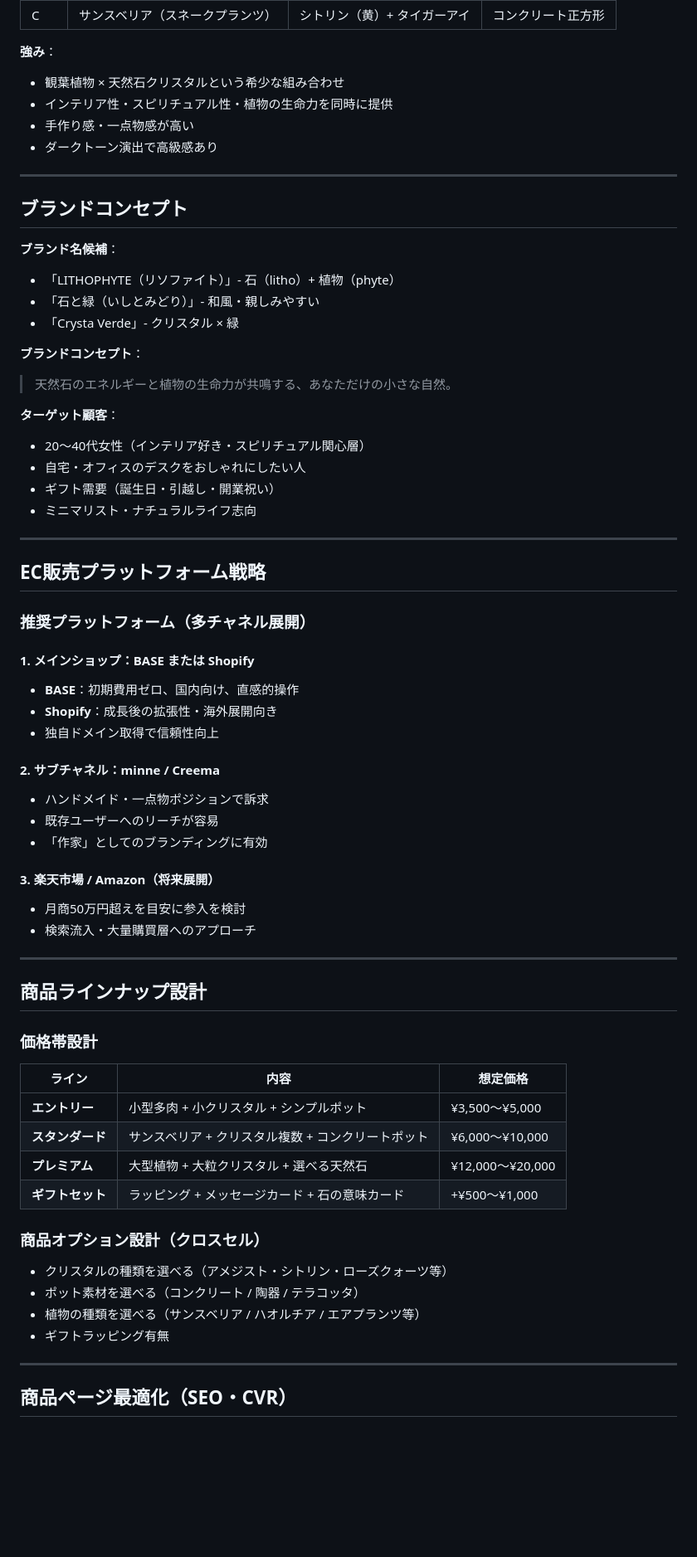
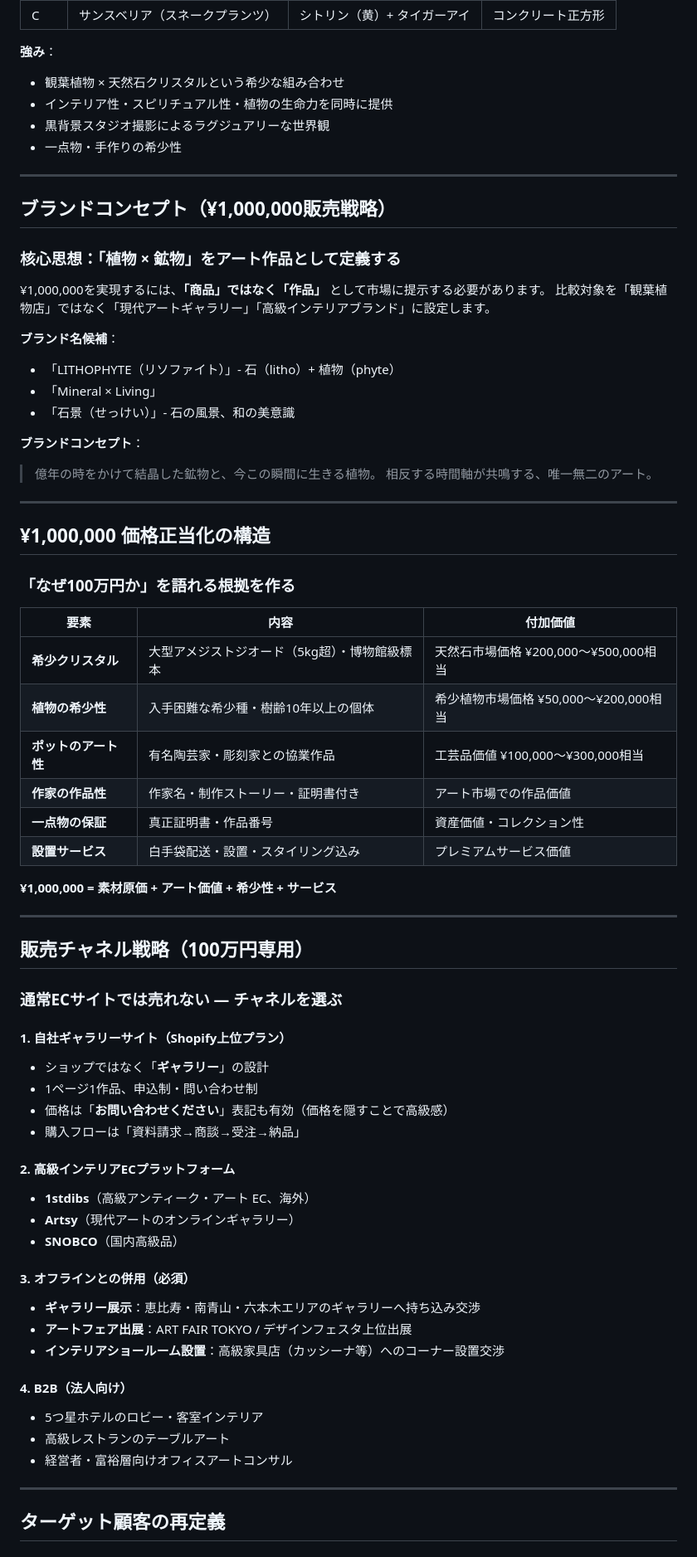
Before and after one commit to ms1981sm/desktop-tutorial, a Markdown page: ecommerce-strategy.md, the part around one of its changes. Shown at 83% size. Rendered like a GitHub page; blank space fills up the shorter version.

```diff
--- a/ecommerce-strategy.md
+++ b/ecommerce-strategy.md
@@ -14,67 +14,72 @@
 **強み**：
 - 観葉植物 × 天然石クリスタルという希少な組み合わせ
 - インテリア性・スピリチュアル性・植物の生命力を同時に提供
-- 手作り感・一点物感が高い
-- ダークトーン演出で高級感あり
+- 黒背景スタジオ撮影によるラグジュアリーな世界観
+- 一点物・手作りの希少性
 
 ---
 
-## ブランドコンセプト
+## ブランドコンセプト（¥1,000,000販売戦略）
+
+### 核心思想：「植物 × 鉱物」をアート作品として定義する
+
+¥1,000,000を実現するには、**「商品」ではなく「作品」** として市場に提示する必要があります。
+比較対象を「観葉植物店」ではなく「現代アートギャラリー」「高級インテリアブランド」に設定します。
 
 **ブランド名候補**：
 - 「LITHOPHYTE（リソファイト）」- 石（litho）+ 植物（phyte）
-- 「石と緑（いしとみどり）」- 和風・親しみやすい
-- 「Crysta Verde」- クリスタル × 緑
+- 「Mineral × Living」
+- 「石景（せっけい）」- 石の風景、和の美意識
 
 **ブランドコンセプト**：
-> 天然石のエネルギーと植物の生命力が共鳴する、あなただけの小さな自然。
-
-**ターゲット顧客**：
-- 20〜40代女性（インテリア好き・スピリチュアル関心層）
-- 自宅・オフィスのデスクをおしゃれにしたい人
-- ギフト需要（誕生日・引越し・開業祝い）
-- ミニマリスト・ナチュラルライフ志向
+> 億年の時をかけて結晶した鉱物と、今この瞬間に生きる植物。
+> 相反する時間軸が共鳴する、唯一無二のアート。
 
 ---
 
-## EC販売プラットフォーム戦略
+## ¥1,000,000 価格正当化の構造
 
-### 推奨プラットフォーム（多チャネル展開）
+### 「なぜ100万円か」を語れる根拠を作る
 
-#### 1. メインショップ：BASE または Shopify
-- **BASE**：初期費用ゼロ、国内向け、直感的操作
-- **Shopify**：成長後の拡張性・海外展開向き
-- 独自ドメイン取得で信頼性向上
+| 要素 | 内容 | 付加価値 |
+|------|------|---------|
+| **希少クリスタル** | 大型アメジストジオード（5kg超）・博物館級標本 | 天然石市場価格 ¥200,000〜¥500,000相当 |
+| **植物の希少性** | 入手困難な希少種・樹齢10年以上の個体 | 希少植物市場価格 ¥50,000〜¥200,000相当 |
+| **ポットのアート性** | 有名陶芸家・彫刻家との協業作品 | 工芸品価値 ¥100,000〜¥300,000相当 |
+| **作家の作品性** | 作家名・制作ストーリー・証明書付き | アート市場での作品価値 |
+| **一点物の保証** | 真正証明書・作品番号 | 資産価値・コレクション性 |
+| **設置サービス** | 白手袋配送・設置・スタイリング込み | プレミアムサービス価値 |
 
-#### 2. サブチャネル：minne / Creema
-- ハンドメイド・一点物ポジションで訴求
-- 既存ユーザーへのリーチが容易
-- 「作家」としてのブランディングに有効
-
-#### 3. 楽天市場 / Amazon（将来展開）
-- 月商50万円超えを目安に参入を検討
-- 検索流入・大量購買層へのアプローチ
+**¥1,000,000 = 素材原価 + アート価値 + 希少性 + サービス**
 
 ---
 
-## 商品ラインナップ設計
+## 販売チャネル戦略（100万円専用）
 
-### 価格帯設計
+### 通常ECサイトでは売れない — チャネルを選ぶ
 
-| ライン | 内容 | 想定価格 |
-|--------|------|---------|
-| **エントリー** | 小型多肉 + 小クリスタル + シンプルポット | ¥3,500〜¥5,000 |
-| **スタンダード** | サンスベリア + クリスタル複数 + コンクリートポット | ¥6,000〜¥10,000 |
-| **プレミアム** | 大型植物 + 大粒クリスタル + 選べる天然石 | ¥12,000〜¥20,000 |
-| **ギフトセット** | ラッピング + メッセージカード + 石の意味カード | +¥500〜¥1,000 |
+#### 1. 自社ギャラリーサイト（Shopify上位プラン）
+- ショップではなく「**ギャラリー**」の設計
+- 1ページ1作品、申込制・問い合わせ制
+- 価格は「**お問い合わせください**」表記も有効（価格を隠すことで高級感）
+- 購入フローは「資料請求→商談→受注→納品」
 
-### 商品オプション設計（クロスセル）
-- クリスタルの種類を選べる（アメジスト・シトリン・ローズクォーツ等）
-- ポット素材を選べる（コンクリート / 陶器 / テラコッタ）
-- 植物の種類を選べる（サンスベリア / ハオルチア / エアプランツ等）
-- ギフトラッピング有無
+#### 2. 高級インテリアECプラットフォーム
+- **1stdibs**（高級アンティーク・アート EC、海外）
+- **Artsy**（現代アートのオンラインギャラリー）
+- **SNOBCO**（国内高級品）
+
+#### 3. オフラインとの併用（必須）
+- **ギャラリー展示**：恵比寿・南青山・六本木エリアのギャラリーへ持ち込み交渉
+- **アートフェア出展**：ART FAIR TOKYO / デザインフェスタ上位出展
+- **インテリアショールーム設置**：高級家具店（カッシーナ等）へのコーナー設置交渉
+
+#### 4. B2B（法人向け）
+- 5つ星ホテルのロビー・客室インテリア
+- 高級レストランのテーブルアート
+- 経営者・富裕層向けオフィスアートコンサル
 
 ---
 
-## 商品ページ最適化（SEO・CVR）
+## ターゲット顧客の再定義
 
```
Also changed, not shown: other parts of ecommerce-strategy.md (+138 -124 lines).
